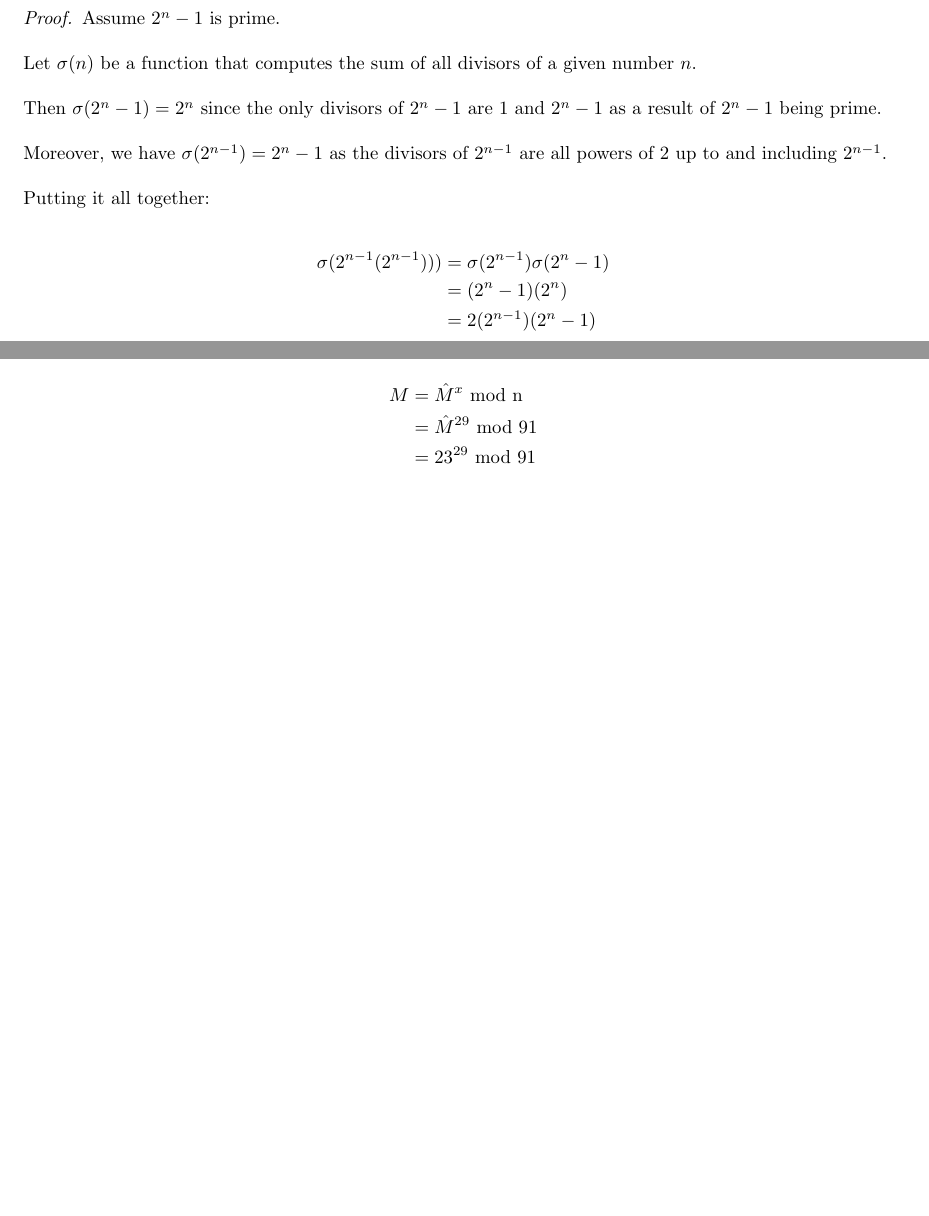
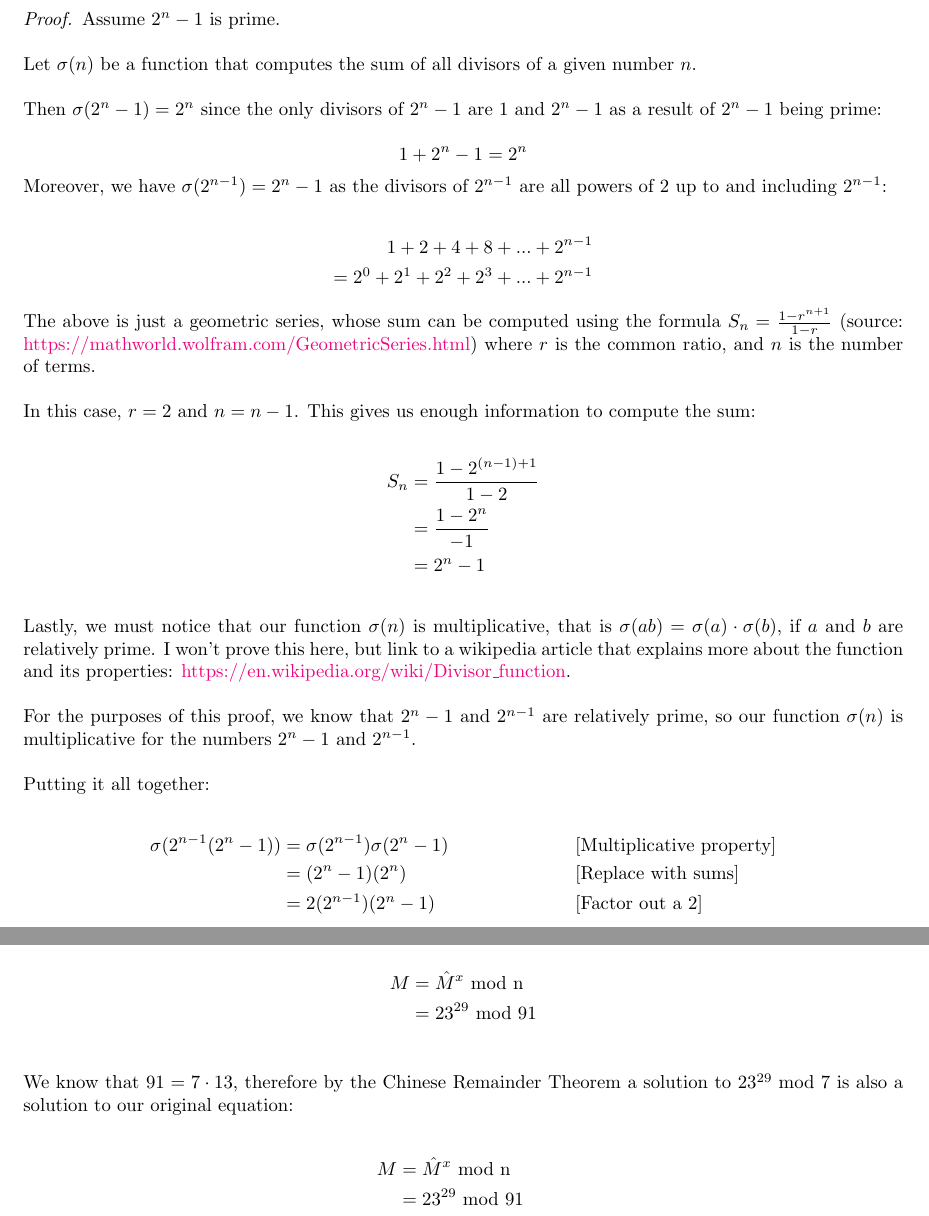
Before and after one commit to terror/MATH240, a LaTeX document (src/A3.tex, which reads templates/set.tex): two parts of pages 1 and 4 of 4 before the commit and two parts of pages 1 and 5 of 6 after it, joined at a grey line, cut so that both start at the same text, the shorter picture padded with empty space. Compiled offline with pdfLaTeX.

Commit message:
[A3] Ready for submit

```diff
--- a/src/A3.tex
+++ b/src/A3.tex
@@ -22,21 +22,54 @@
 
   \noindent
   Then $\sigma(2^n - 1) = 2^n$ since the only divisors of $2^n - 1$ are $1$ and $2 ^ n - 1$ as a result
-  of $2^n - 1$ being prime.
+  of $2^n - 1$ being prime:
+
+  $$ 1 + 2^{n} - 1 = 2^{n} $$
+
+  \noindent
+  Moreover, we have $\sigma(2^{n - 1}) = 2^n - 1$ as the divisors of $2^{n - 1}$ are all powers of $2$ up to
+  and including $2^{n - 1}$:
+
+  \begin{align*}
+    1 + 2 + 4 + 8 + ... + 2^{n - 1} \\
+    = 2^0 + 2^1 + 2^2 + 2^3 + ... + 2^{n - 1}
+  \end{align*}
+
+  \noindent
+  The above is just a geometric series, whose sum can be computed using the formula
+  $S_{n} = \frac{1 - r^{n + 1}}{1 - r}$ (source: \href{https://mathworld.wolfram.com/GeometricSeries.html}{https://mathworld.wolfram.com/GeometricSeries.html})
+  where $r$ is the common ratio, and $n$ is the number of terms.
   \spacing
 
   \noindent
-  Moreover, we have $\sigma(2^{n - 1}) = 2^n - 1$ as the divisors of $2^{n - 1}$ are all powers of $2$ up to
-  and including $2^{n - 1}$.
+  In this case, $r = 2$ and $n = n - 1$. This gives us enough information to compute the sum:
+
+  \begin{align*}
+    S_{n} &= \frac{1 - 2^{(n - 1) + 1}}{1 - 2} \\
+      &= \frac{1 - 2^n}{-1} \\
+      &= 2^n - 1
+  \end{align*}
+
+  \spacing
+
+  \noindent
+  Lastly, we must notice that our function $\sigma(n)$ is multiplicative, that is $\sigma(ab) = \sigma(a) \cdot \sigma(b)$,
+  if $a$ and $b$ are relatively prime. I won't prove this here, but link to a wikipedia article that explains more
+  about the function and its properties: \href{https://en.wikipedia.org/wiki/Divisor_function}{https://en.wikipedia.org/wiki/Divisor\_function}.
+  \spacing
+
+  \noindent
+  For the purposes of this proof, we know that $2^n - 1$ and $2^{n - 1}$ are relatively prime, so our function $\sigma(n)$
+  is multiplicative for the numbers $2^n - 1$ and $2^{n - 1}$.
   \spacing
 
   \noindent
   Putting it all together:
 
   \begin{align*}
-    \sigma(2^{n - 1}(2^{n - 1}))) &= \sigma(2^{n - 1})\sigma(2^n - 1) \\
-      &= (2^n - 1)(2^n) \\
-      &= 2(2^{n - 1})(2^n - 1)
+    \sigma(2^{n - 1}(2^{n} - 1)) &= \sigma(2^{n - 1})\sigma(2^n - 1) && \text{[Multiplicative property]} \\
+      &= (2^n - 1)(2^n) && \text{[Replace with sums]} \\
+      &= 2(2^{n - 1})(2^n - 1) && \text{[Factor out a 2]}
   \end{align*}
 
   \noindent
@@ -160,8 +211,18 @@ So we see that $x = 29$, since $p \cdot 29 \equiv 1$ mod $72$.
 
 \begin{align*}
   M &= \hat{M}^x \text{ mod n} \\
-    &= \hat{M}^{29} \text{ mod 91} \\
     &= 23^{29} \text{ mod 91} \\
-    &= 4
 \end{align*}
 
+\noindent
+We know that $91 = 7 \cdot 13$, therefore by the Chinese Remainder Theorem a solution to
+$23^{29} \text{ mod 7}$ is also a solution to our original equation:
+
+\begin{align*}
+  M &= \hat{M}^x \text{ mod n} \\
+    &= 23^{29} \text{ mod 91} \\
+    &= 23^{29} \text{ mod 7} \\
+    &= 23^{(7 \cdot 3) + 2} \text{ mod 7} \\
+    &= 23^2 \text{ mod 7} \\
+    &= 529 \text{ mod 7}
+\end{align*}
--- a/templates/set.tex
+++ b/templates/set.tex
@@ -4,7 +4,8 @@
   amsthm,
   array,
   graphicx,
-  multicol
+  multicol,
+  longdivision
 }
 
 \usepackage[colorlinks=true]{hyperref}
```
Also changed, not shown: src/A3.pdf, src/A3.tex (34 more changed lines).
